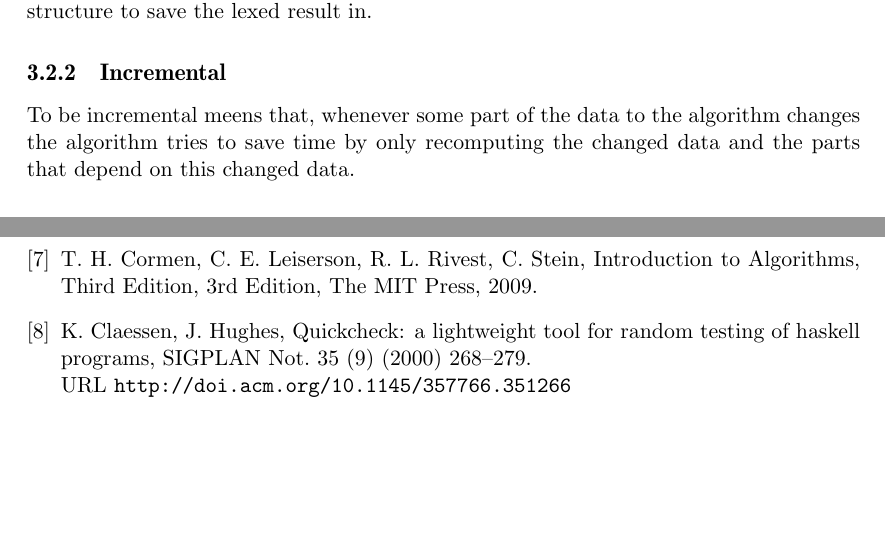
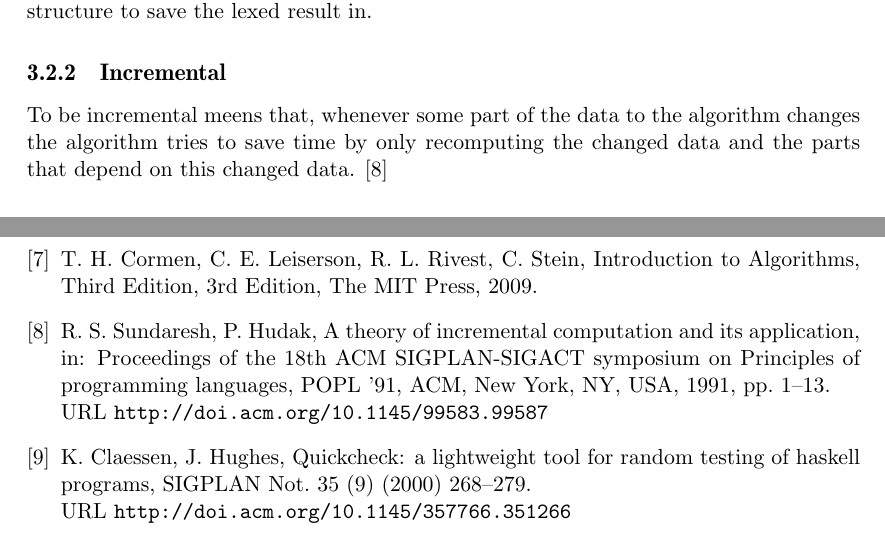
Before and after one commit to KoffKoff/LexGen, a LaTeX thesis (Report/main.tex, which reads Report/include/divideandconquerlexer.tex): two parts of pages 20 and 38 of 38, joined at a grey line, cut so that both start at the same text. Compiled offline with pdfLaTeX.

Commit message:
Added ref to incremental computing

```diff
--- a/Report/include/divideandconquerlexer.tex
+++ b/Report/include/divideandconquerlexer.tex
@@ -101,7 +101,7 @@ This section is for give a more general image of the ideas of the incremental di
 For a good structuer where the codes lexeme can be related to its tokens, current result can be saved and easy recalculated. A divide and conquer lexer should use a tree structure to save the lexed result in.
 
 \subsection{Incremental}
-To be incremental meens that, whenever some part of the data to the algorithm changes the algorithm tries to save time by only recomputing the changed data and the parts that depend on this changed data.
+To be incremental meens that, whenever some part of the data to the algorithm changes the algorithm tries to save time by only recomputing the changed data and the parts that depend on this changed data. \cite{incrementalDef}
 
 For a divide and conquer lexer this would meen only recompute the changed token and the token to the right of the changed token. This is done recurrsivly until the root of the tree is reached. The expected result of this would be that when a character is added to the code of 1024 tokens, instead of relex all 1024 tokens the lexer will only do 10 recalculations for new tokens. Since, $log_2 1024 = 10$.
 
```
Also changed, not shown: Report/main.pdf.
